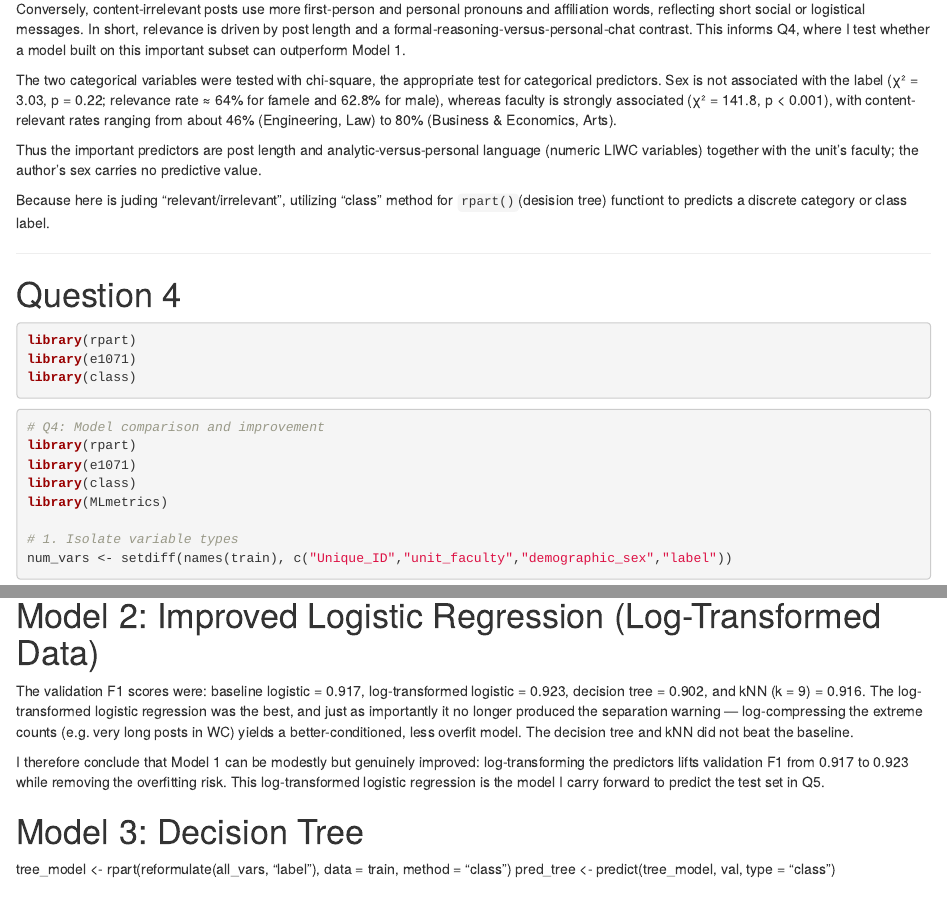
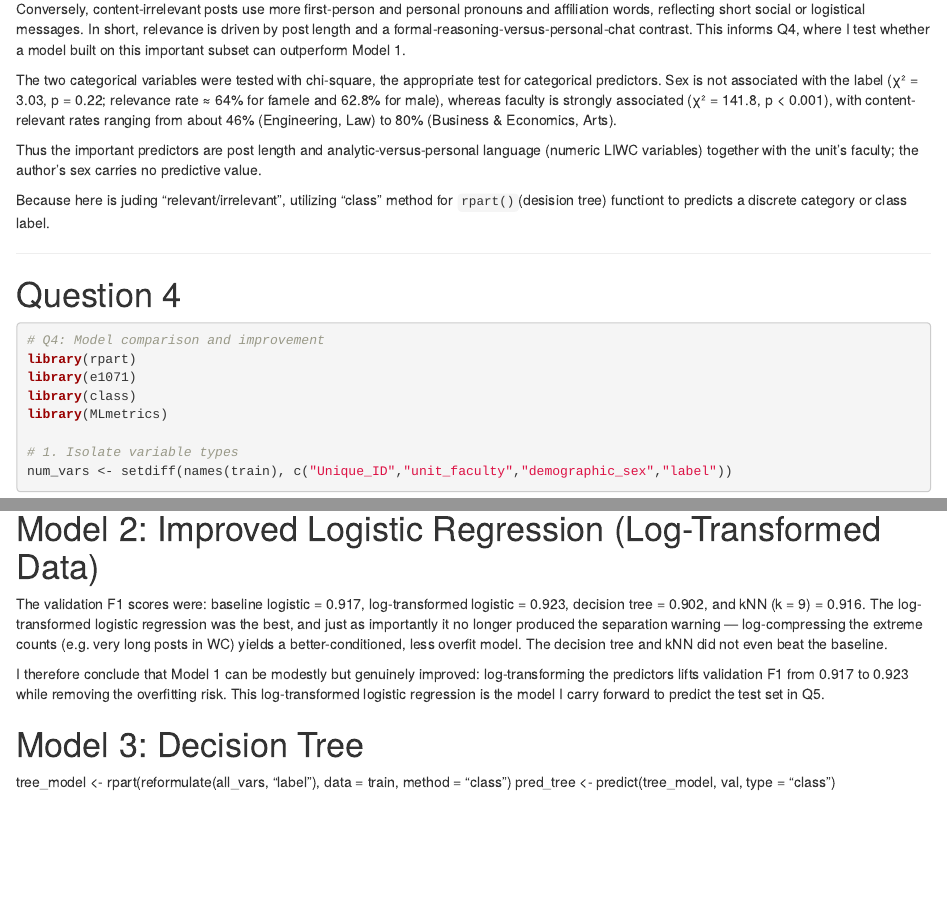
Before and after one commit to EchoZhao1998/5145-A4-TaskD, an R Markdown document (wanting_35507071_TaskD.Rmd): the page in a window 1100 px wide, from 7750 px down, and a second part further down, joined at a grey line. Rendered offline with R 4.5, knitr and Pandoc, with nearby package versions; some code elsewhere in the file could not run offline; common packages that the code uses without loading them are loaded.

Commit message:
sanitary Task D

````diff
--- a/wanting_35507071_TaskD.Rmd
+++ b/wanting_35507071_TaskD.Rmd
@@ -265,10 +265,6 @@ Because here is juding "relevant/irrelevant", utilizing "class" method for `rpar
 ---
 
 # Question 4
-```{r}
-library(rpart)
-library(e1071)
-library(class)
 
 ```{r model-comparison-and-improvement}
 # Q4: Model comparison and improvement
@@ -305,7 +301,7 @@ To improve Model 1, I applied several of the strategies suggested in the questio
 
 
 # Model 2: Improved Logistic Regression (Log-Transformed Data)
-The validation F1 scores were: baseline logistic = 0.917, log-transformed logistic = 0.923, decision tree = 0.902, and kNN (k = 9) = 0.916. The log-transformed logistic regression was the best, and just as importantly it no longer produced the separation warning — log-compressing the extreme counts (e.g. very long posts in WC) yields a better-conditioned, less overfit model. The decision tree and kNN did not beat the baseline.
+The validation F1 scores were: baseline logistic = 0.917, log-transformed logistic = 0.923, decision tree = 0.902, and kNN (k = 9) = 0.916. The log-transformed logistic regression was the best, and just as importantly it no longer produced the separation warning — log-compressing the extreme counts (e.g. very long posts in WC) yields a better-conditioned, less overfit model. The decision tree and kNN did not even beat the baseline.
 
 I therefore conclude that Model 1 can be modestly but genuinely improved: log-transforming the predictors lifts validation F1 from 0.917 to 0.923 while removing the overfitting risk. This log-transformed logistic regression is the model I carry forward to predict the test set in Q5.
 
````
Also changed, not shown: wanting_35507071_TaskD.Rmd (10 more changed lines).
